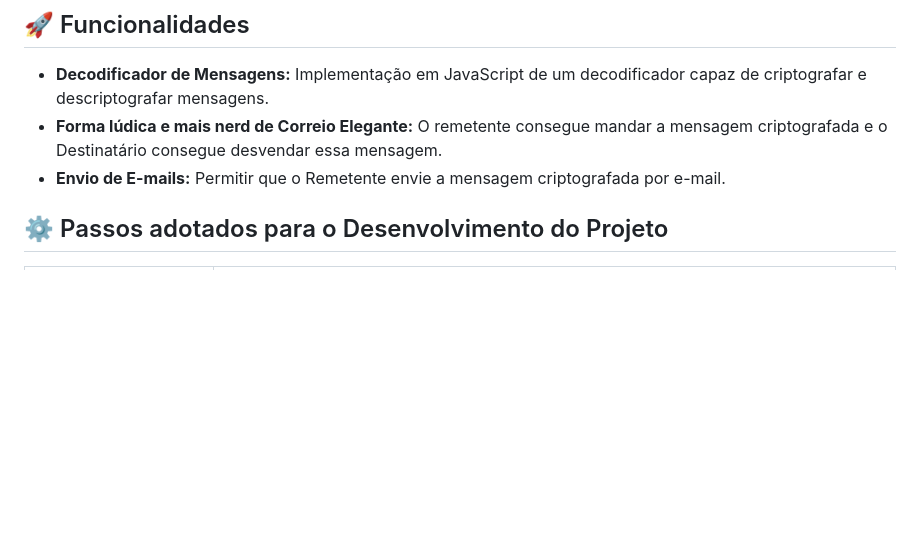
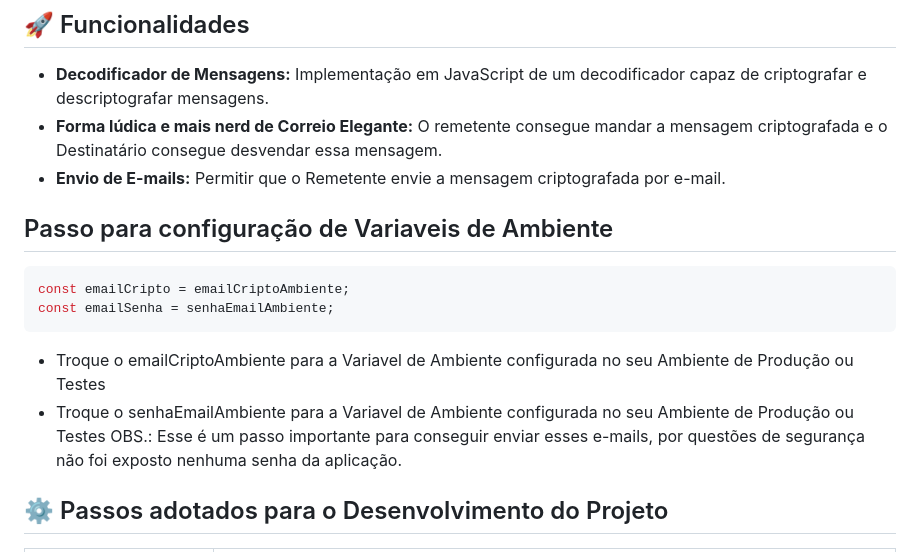
Before and after one commit to LarissaSL/CriptoCorreioElegante, a Markdown page: README.md, the part around the change. GitHub-like rendering; blank space fills up the shorter version.

````diff
--- a/README.md
+++ b/README.md
@@ -11,6 +11,16 @@ O principal objetivo do Cripto Correio Elegante é oferecer um sistema de decodi
 - **Decodificador de Mensagens:** Implementação em JavaScript de um decodificador capaz de criptografar e descriptografar mensagens.
 - **Forma lúdica e mais nerd de Correio Elegante:** O remetente consegue mandar a mensagem criptografada e o Destinatário consegue desvendar essa mensagem.
 - **Envio de E-mails:** Permitir que o Remetente envie a mensagem criptografada por e-mail.
+
+## Passo para configuração de Variaveis de Ambiente
+```js
+const emailCripto = emailCriptoAmbiente;
+const emailSenha = senhaEmailAmbiente;
+```
+
+- Troque o emailCriptoAmbiente para a Variavel de Ambiente configurada no seu Ambiente de Produção ou Testes
+- Troque o senhaEmailAmbiente para a Variavel de Ambiente configurada no seu Ambiente de Produção ou Testes
+OBS.: Esse é um passo importante para conseguir enviar esses e-mails, por questões de segurança não foi exposto nenhuma senha da aplicação.
 
 
 ## ⚙️ Passos adotados para o Desenvolvimento do Projeto
````
